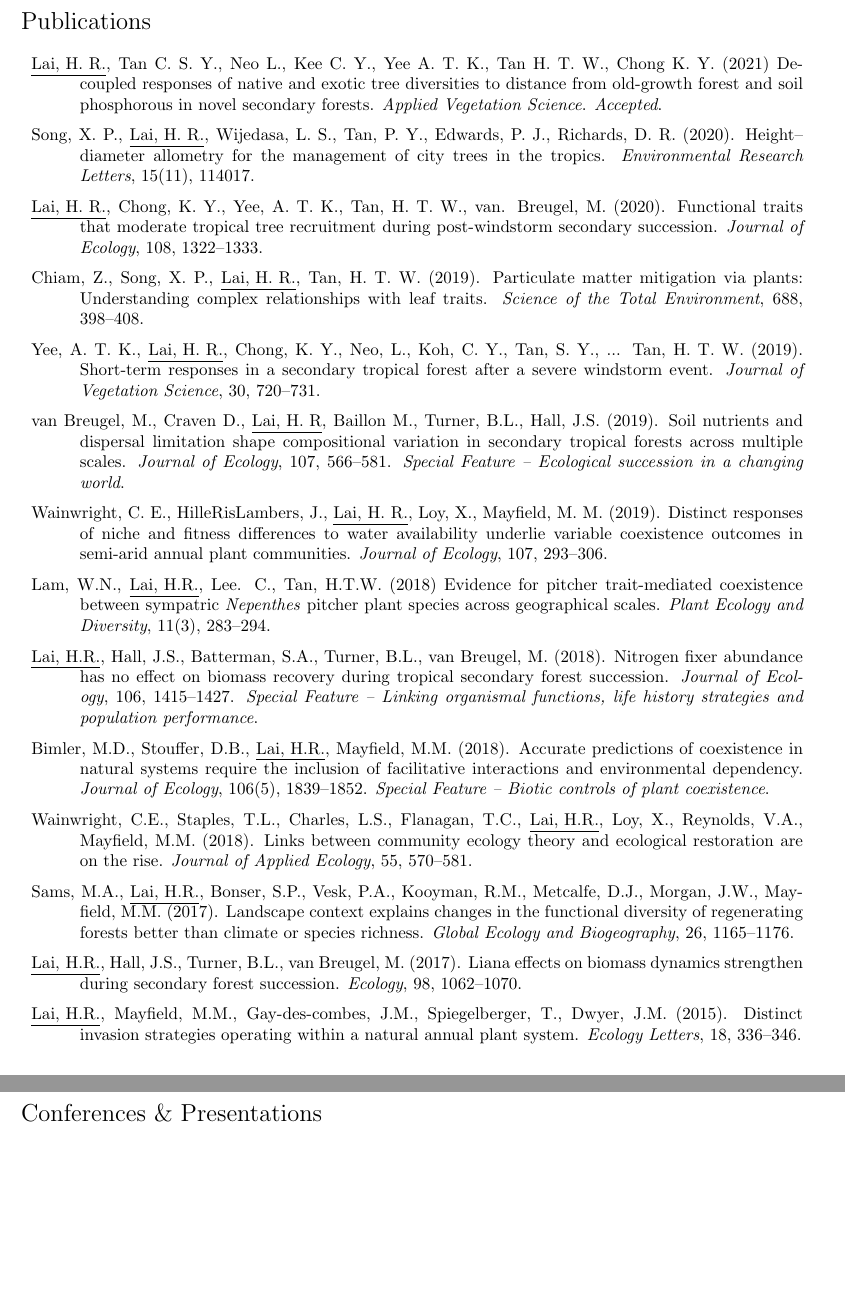
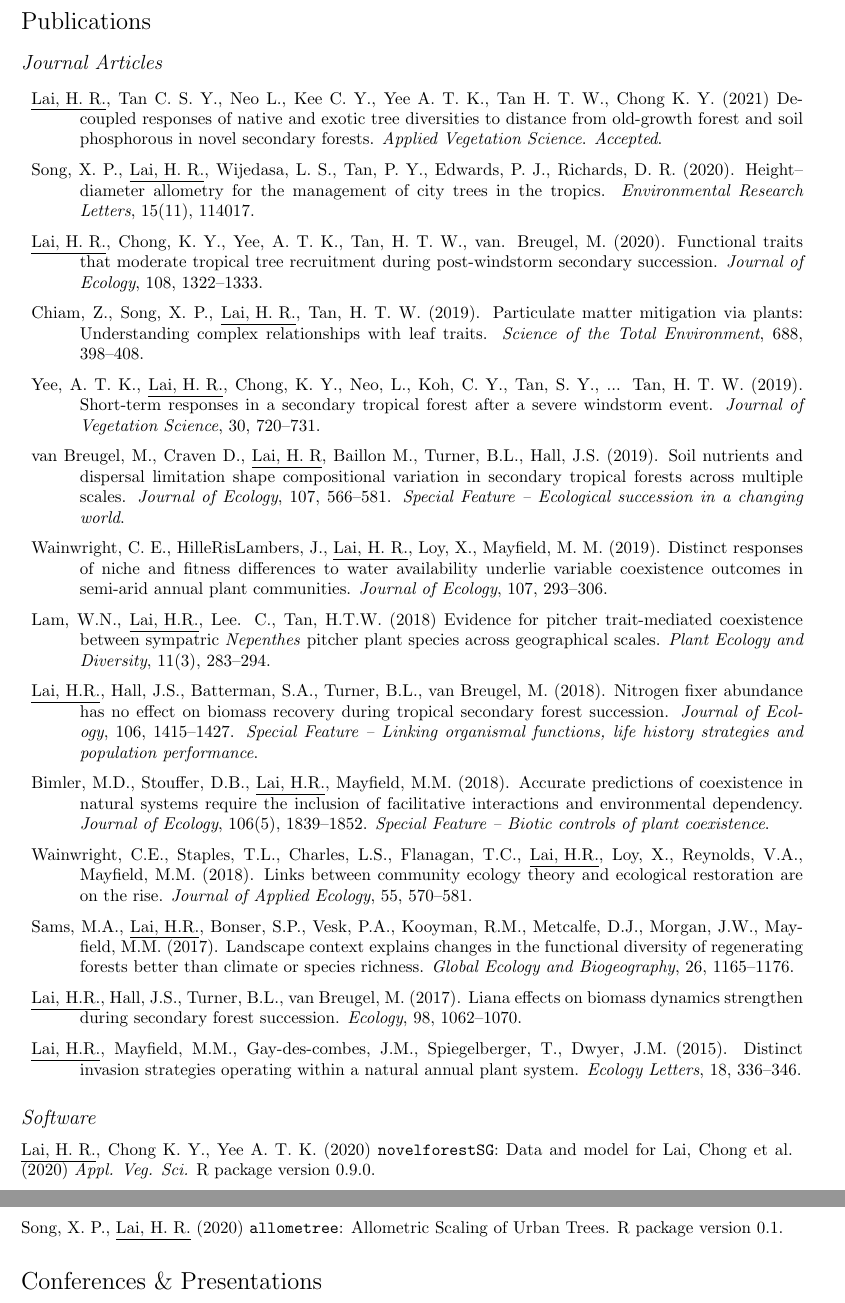
Before and after one commit to hrlai/resume, a LaTeX CV (HRLai_resume.tex): two parts of pages 2 and 3 of 4, joined at a grey line, cut so that both start at the same text, the shorter picture padded with empty space. Compiled offline with pdfLaTeX.

Commit message:
add software section

```diff
--- a/HRLai_resume.tex
+++ b/HRLai_resume.tex
@@ -162,7 +162,7 @@
 
 \section*{Publications}
 
-% \subsection*{Journal Articles}
+\subsection*{Journal Articles}
 \begin{tabular}{p{\linewidth}}
 
 \hangindent=1cm \underline{Lai, H. R.}, Tan C. S. Y., Neo L., Kee C. Y., Yee A. T. K., Tan H. T. W., Chong K. Y. (2021) Decoupled responses of native and exotic tree diversities to distance from old-growth forest and soil phosphorous in novel secondary forests. \textit{Applied Vegetation Science}. \textit{Accepted}. \\
@@ -194,6 +194,11 @@
 \hangindent=1cm \underline{Lai, H.R.}, Mayfield, M.M., Gay-des-combes, J.M., Spiegelberger, T., Dwyer, J.M. (2015). Distinct invasion strategies operating within a natural annual plant system. \textit{Ecology Letters}, 18, 336--346. \\
 
 \end{tabular}
+
+\subsection*{Software}
+\underline{Lai, H. R.}, Chong K. Y., Yee A. T. K. (2020) \texttt{novelforestSG}: Data and model for Lai, Chong et al. (2020) \textit{Appl. Veg. Sci.} R package version 0.9.0. \\
+
+Song, X. P., \underline{Lai, H. R.} (2020) \texttt{allometree}: Allometric Scaling of Urban Trees. R package version 0.1.
 
 \section*{Conferences \& Presentations}
 \begin{tabular}{p{0.13\linewidth} p{0.87\linewidth}}
```
Also changed, not shown: HRLai_resume.pdf, 2 other files.
